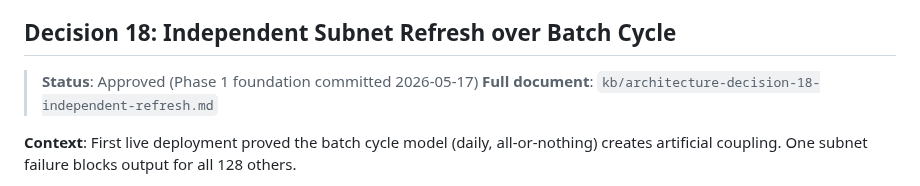
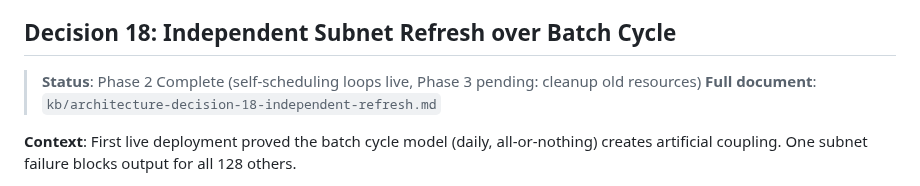
Before and after one commit to yzumbado/tao-mining-intelligence, a Markdown page: kb/architecture-decisions.md, the part around the change. Drawn GitHub-style.

```diff
--- a/kb/architecture-decisions.md
+++ b/kb/architecture-decisions.md
@@ -547,7 +547,7 @@ EventBridge (hourly) → Orchestrator → Collection Queue (SQS)
 
 ## Decision 18: Independent Subnet Refresh over Batch Cycle
 
-> **Status**: Approved (Phase 1 foundation committed 2026-05-17)
+> **Status**: Phase 2 Complete (self-scheduling loops live, Phase 3 pending: cleanup old resources)
 > **Full document**: `kb/architecture-decision-18-independent-refresh.md`
 
 **Context**: First live deployment proved the batch cycle model (daily, all-or-nothing) creates artificial coupling. One subnet failure blocks output for all 128 others.
```
Also changed, not shown: .kiro/steering/handoff.md (+32 -20 lines), kb/architecture-decision-18-independent-refresh.md (+1 -1 lines).
